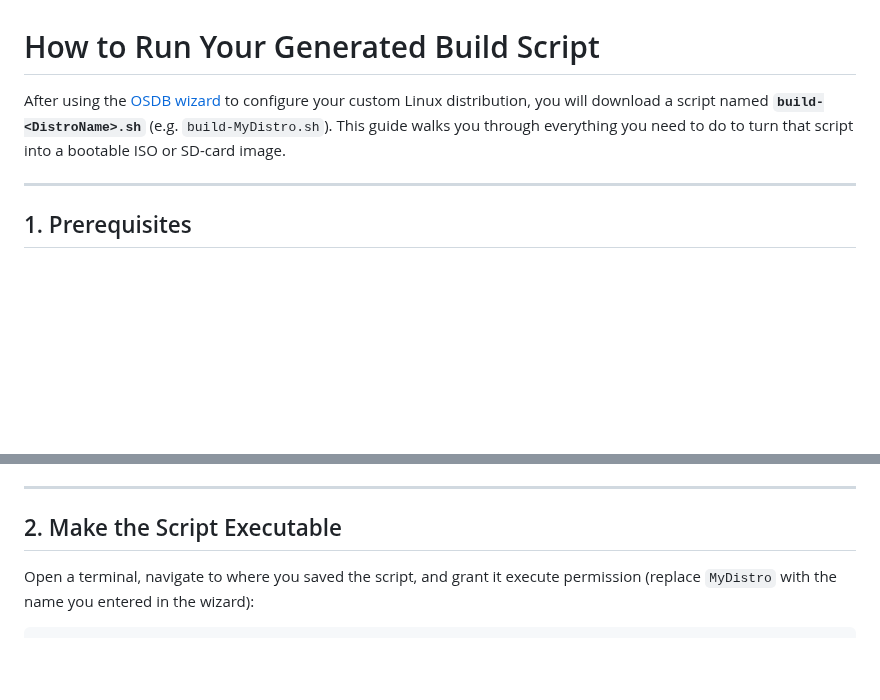
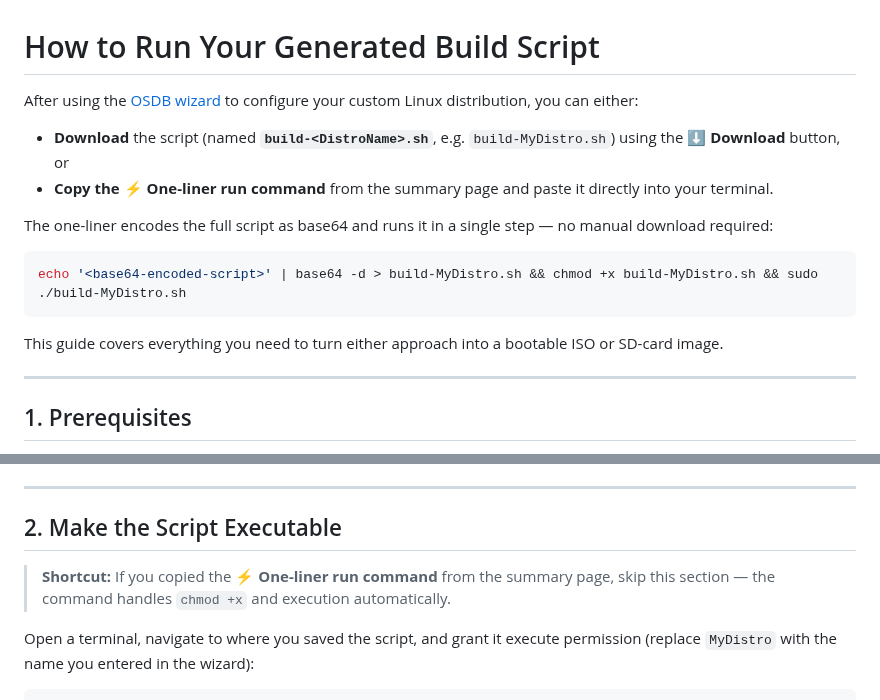
Before and after one commit to FugginOld/OSDB, a Markdown page: how-to.md, 2 parts joined by grey strips. GitHub-like rendering; blank space fills up the shorter version.

````diff
--- a/how-to.md
+++ b/how-to.md
@@ -1,6 +1,17 @@
 # How to Run Your Generated Build Script
 
-After using the [OSDB wizard](https://fugginold.github.io/OSDB/) to configure your custom Linux distribution, you will download a script named **`build-<DistroName>.sh`** (e.g. `build-MyDistro.sh`). This guide walks you through everything you need to do to turn that script into a bootable ISO or SD-card image.
+After using the [OSDB wizard](https://fugginold.github.io/OSDB/) to configure your custom Linux distribution, you can either:
+
+- **Download** the script (named **`build-<DistroName>.sh`**, e.g. `build-MyDistro.sh`) using the **⬇ Download** button, or
+- **Copy the ⚡ One-liner run command** from the summary page and paste it directly into your terminal.
+
+The one-liner encodes the full script as base64 and runs it in a single step — no manual download required:
+
+```bash
+echo '<base64-encoded-script>' | base64 -d > build-MyDistro.sh && chmod +x build-MyDistro.sh && sudo ./build-MyDistro.sh
+```
+
+This guide covers everything you need to turn either approach into a bootable ISO or SD-card image.
 
 ---
 
@@ -29,6 +40,8 @@ This builder writes directly to an SD card — **no container runtime is needed*
 ---
 
 ## 2. Make the Script Executable
+
+> **Shortcut:** If you copied the **⚡ One-liner run command** from the summary page, skip this section — the command handles `chmod +x` and execution automatically.
 
 Open a terminal, navigate to where you saved the script, and grant it execute permission (replace `MyDistro` with the name you entered in the wizard):
 
````
Also changed, not shown: README.md (+4 -1 lines), docs/assets/screenshots/step7-summary.png, 2 other files.
